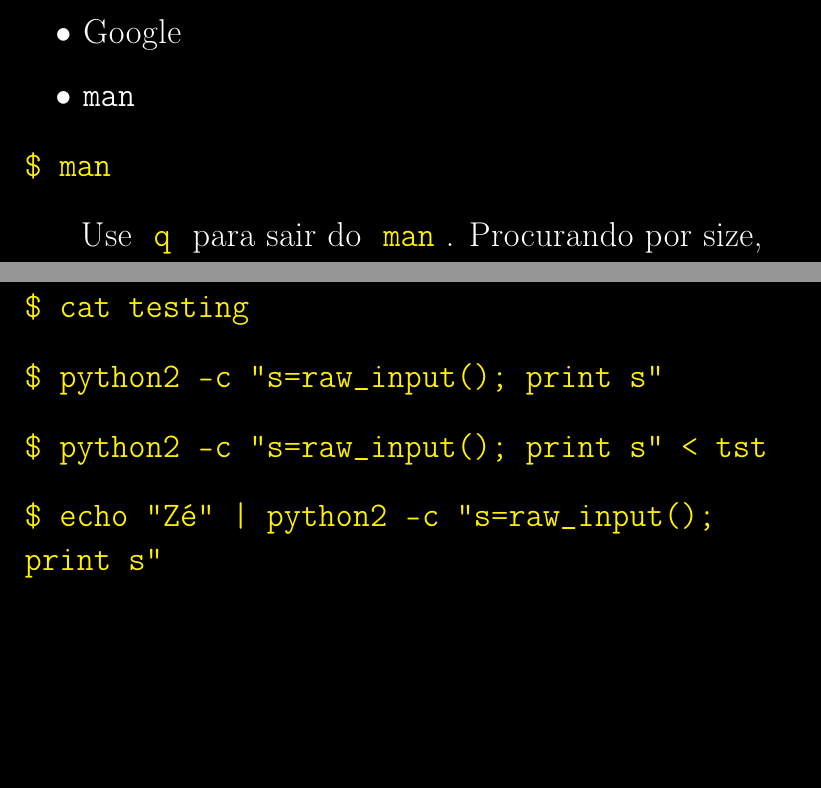
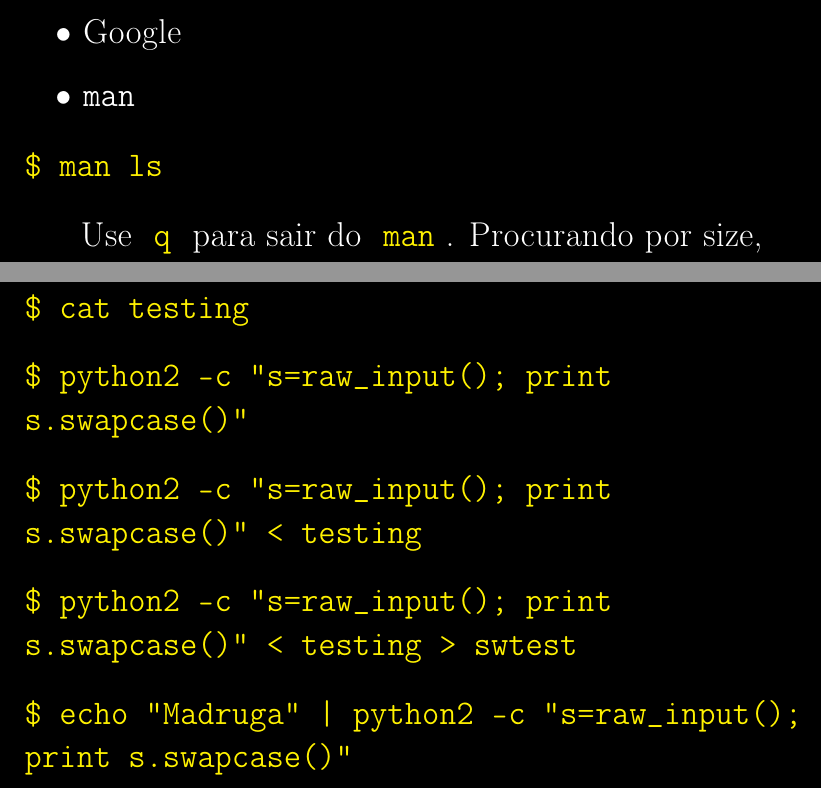
Before and after one commit to abelsiqueira/workshop, a LaTeX document (shell/slides.tex): two parts of pages 4 and 7 of 8, joined at a grey line, cut so that both start at the same text, the shorter picture padded with empty space. Compiled offline with pdfLaTeX.

Commit message:
Update shell slides

```diff
--- a/shell/slides.tex
+++ b/shell/slides.tex
@@ -83,7 +84,7 @@ Será que dá pra listar por tamanho?
   \item Google
   \item {\tt man}
 \end{itemize}
-\cmd{man}
+\cmd{man ls}
 Use \cmdinline{q} para sair do \cmdinline{man}.
 Procurando por size, encontramos a opção \cmdinline{-s}.
 \cmd{ls -S}
@@ -122,9 +123,10 @@ Salve na pasta que criamos anteriormente.
 \cmd{cd /tmp}
 \cmd{echo "Abel" > testing}
 \cmd{cat testing}
-\cmd{python2 -c "s=raw\_input(); print s"}
-\cmd{python2 -c "s=raw\_input(); print s" < tst}
-\cmd{echo "Zé" | python2 -c "s=raw\_input(); print s"}
+\cmd{python2 -c "s=raw\_input(); print s.swapcase()"}
+\cmd{python2 -c "s=raw\_input(); print s.swapcase()" < testing}
+\cmd{python2 -c "s=raw\_input(); print s.swapcase()" < testing > swtest}
+\cmd{echo "Madruga" | python2 -c "s=raw\_input(); print s.swapcase()"}
 }
 
 \aframe{
```
Also changed, not shown: shell/slides.tex (3 more changed lines).
